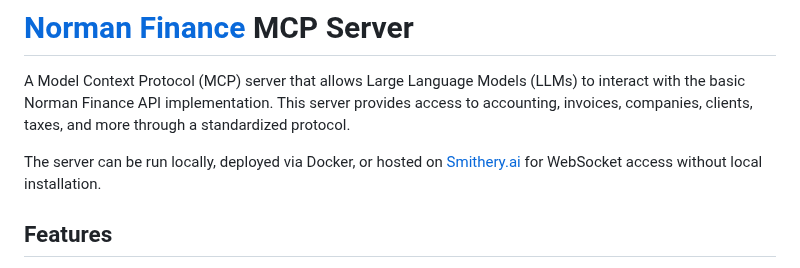
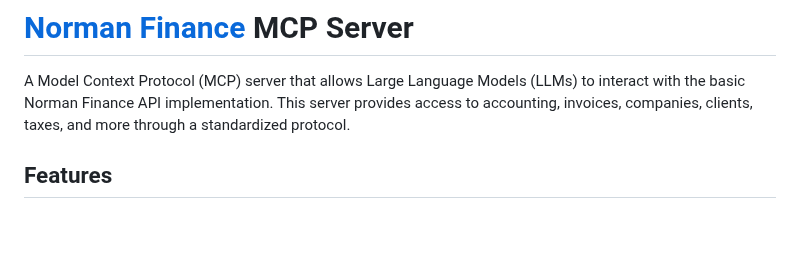
Before and after one commit to norman-finance/norman-mcp-server, a Markdown page: README.md, the part around one of its changes. GitHub-like rendering; blank space fills up the shorter version.

Commit message:
Remove Smithery deployment instructions from README to further simplify documentation for the Norman Finance MCP Server.

```diff
--- a/README.md
+++ b/README.md
@@ -1,8 +1,6 @@
 # [Norman Finance](http://norman.finance?utm_source=mcp_server) MCP Server
 
 A Model Context Protocol (MCP) server that allows Large Language Models (LLMs) to interact with the basic Norman Finance API implementation. This server provides access to accounting, invoices, companies, clients, taxes, and more through a standardized protocol.
-
-The server can be run locally, deployed via Docker, or hosted on [Smithery.ai](https://smithery.ai) for WebSocket access without local installation.
 
 ## Features
 
```
Also changed, not shown: other parts of README.md (+1 -0 lines).
